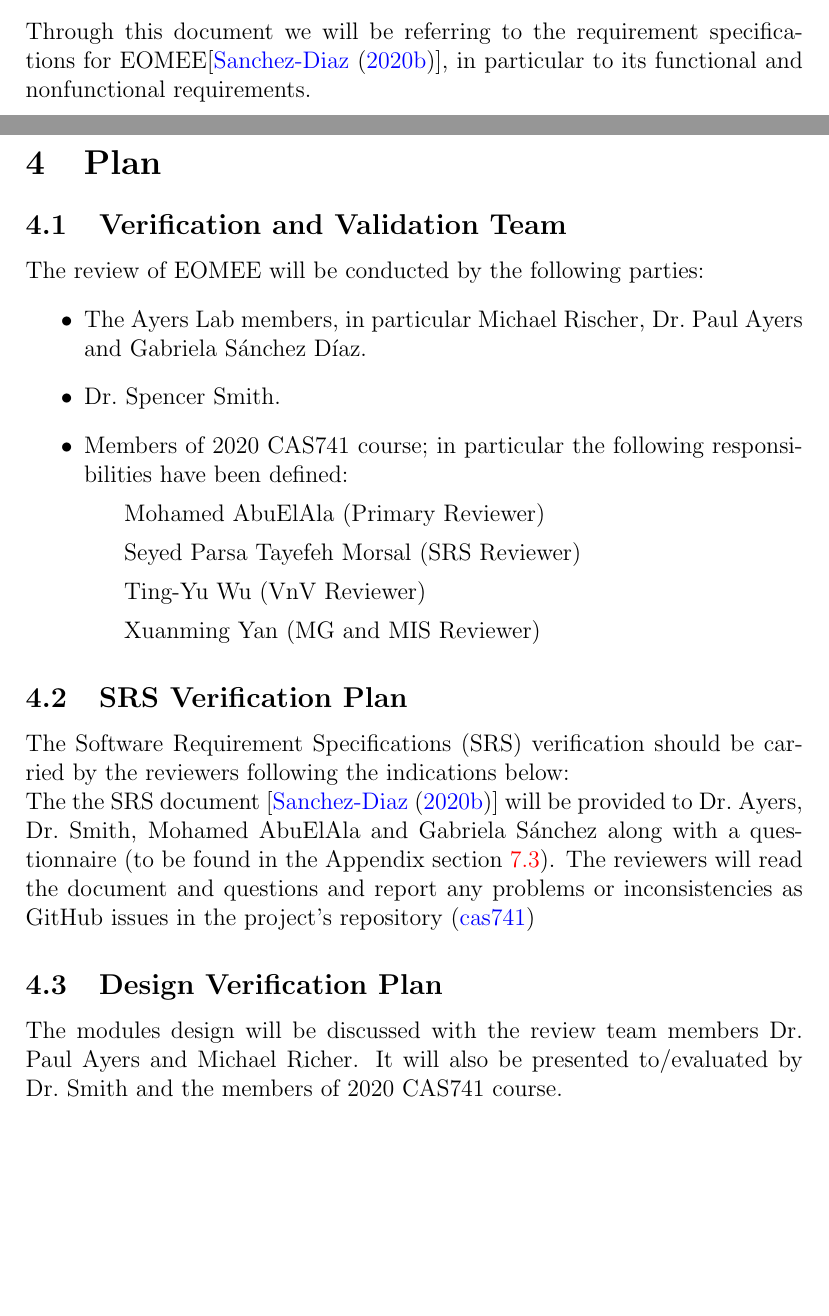
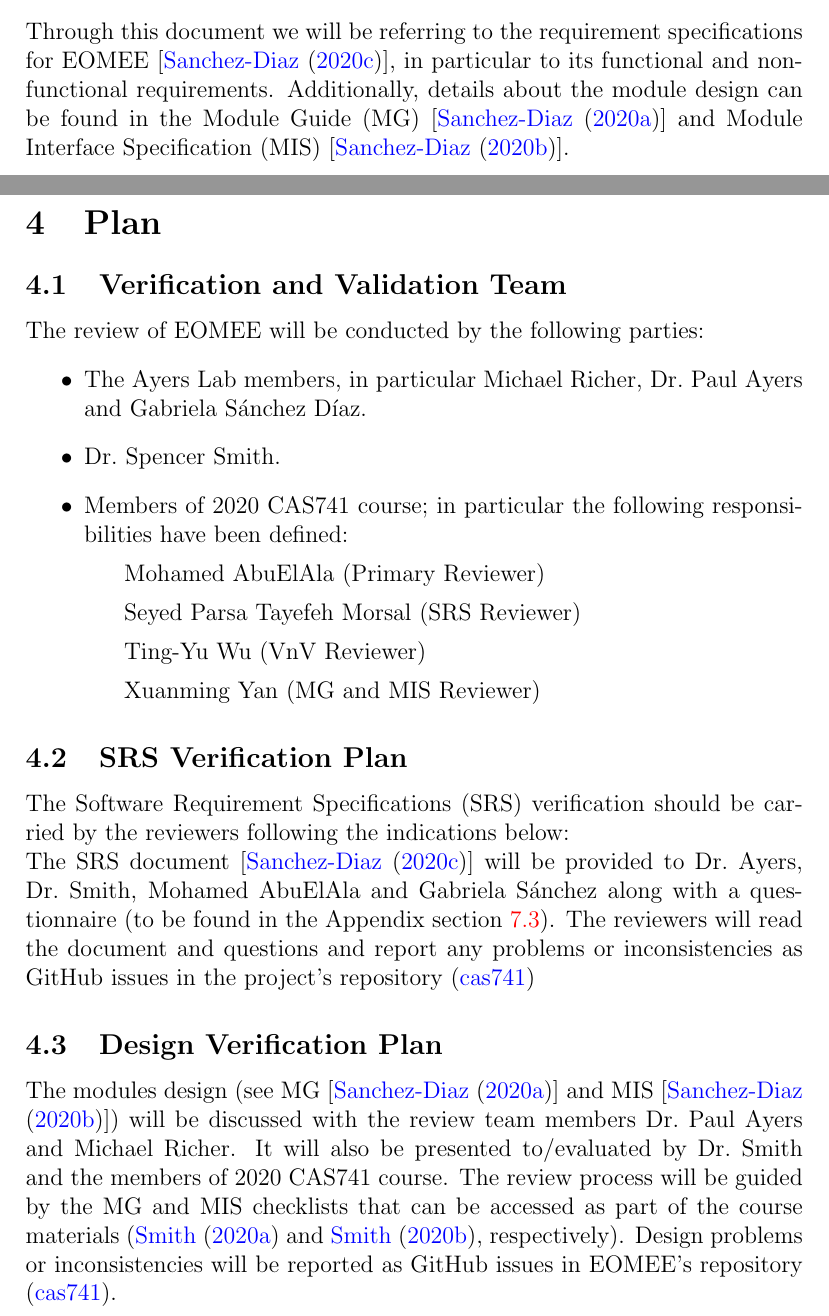
Before and after one commit to gabrielasd/pyeom, a LaTeX document (docs/VnVPlan/VnVPlan.tex): two parts of pages 6 and 7 of 28 before the commit and two parts of pages 6 and 7 of 29 after it, joined at a grey line, cut so that both start at the same text, the shorter picture padded with empty space. Compiled offline with pdfLaTeX.

Commit message:
Modify Design Verification Plan subsection in VnV.

```diff
--- a/docs/VnVPlan/VnVPlan.tex
+++ b/docs/VnVPlan/VnVPlan.tex
@@ -124,9 +128,11 @@ code usability will be among the main tests this plan will be focusing on.
 %\wss{Reference relevant documentation.  This will definitely include your SRS
 %  and your other project documents (MG, MIS, etc)}
 
-Through this document we will be referring to the requirement specifications for
-EOMEE[\citet{SRS2020}], in particular to its functional and nonfunctional
-requirements.
+Through this document we will be referring to the requirement specifications
+for EOMEE [\citet{SRS2020}], in particular to its functional and nonfunctional
+requirements. Additionally, details about the module design can be found in the
+Module Guide (MG) [\cite{MG2020}] and Module Interface Specification (MIS)
+[\cite{MIS2020}].
 
 \section{Plan}
 \label{section:plans}
@@ -136,7 +142,7 @@ requirements.
 %\wss{You, your classmates and the course instructor.  Maybe your supervisor.}\\
 The review of EOMEE will be conducted by the following parties:
 \begin{itemize}
-	\item The Ayers Lab members, in particular Michael Rischer, Dr.\ Paul Ayers
+	\item The Ayers Lab members, in particular Michael Richer, Dr.\ Paul Ayers
 	and Gabriela S\'anchez D\'iaz.
 	\item Dr.\ Spencer Smith.
 	\item Members of 2020 CAS741 course; in particular the following
@@ -154,7 +160,7 @@ The review of EOMEE will be conducted by the following parties:
 %  something more rigorous/systematic in mind..}
 The Software Requirement Specifications (SRS) verification should be carried by
 the reviewers following the indications below:\\
-The the SRS document [\cite{SRS2020}] will be provided to Dr.\ Ayers, Dr.\
+The SRS document [\cite{SRS2020}] will be provided to Dr.\ Ayers, Dr.\
 Smith, Mohamed AbuElAla and Gabriela S\'anchez along with a questionnaire (to
 be found in the Appendix section \ref{section:srsreview}). The reviewers
 will read the document and questions and report any problems or
@@ -165,9 +171,16 @@ inconsistencies as GitHub issues in the project's repository
 \subsection{Design Verification Plan}
 
 %\wss{Plans for design verification}
-The modules design will be discussed with the review team members Dr.\ Paul
-Ayers and Michael Richer. It will also be presented to/evaluated by Dr.\ Smith
-and the members of 2020 CAS741 course.
+The modules design (see MG [\cite{MG2020}] and MIS [\cite{MIS2020}]) will be
+discussed with the review team members Dr.\ Paul Ayers and Michael Richer. It
+will also be presented to/evaluated by Dr.\ Smith and the members of 2020
+CAS741 course. The review process will be guided by the MG and MIS checklists
+that can be accessed as part of the course materials (\cite{mgcheck} and
+\cite{mischeck}, respectively). Design problems or inconsistencies will be
+reported as GitHub
+issues in EOMEE's repository
+(\href{https://github.com/gabrielasd/eomee/tree/cas741}
+{cas741}).
 
 \subsection{Implementation Verification Plan}
 
```
Also changed, not shown: refs/References.bib (+25 -2 lines), docs/VnVPlan/VnVPlan.pdf, docs/VnVPlan/VnVPlan.tex (4 more changed lines).
